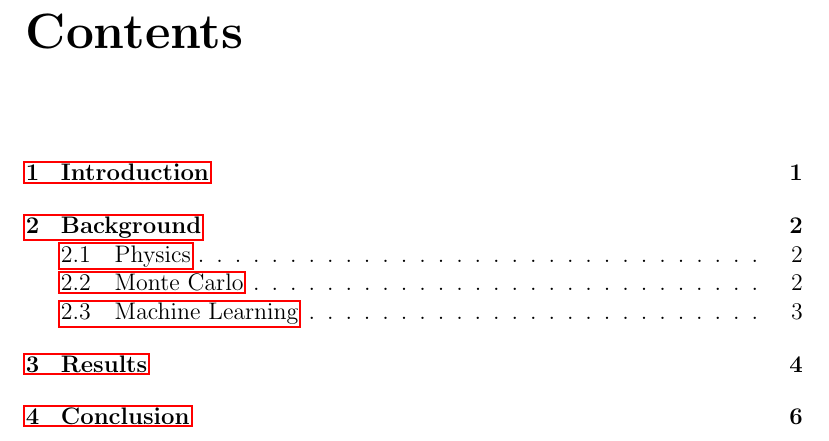
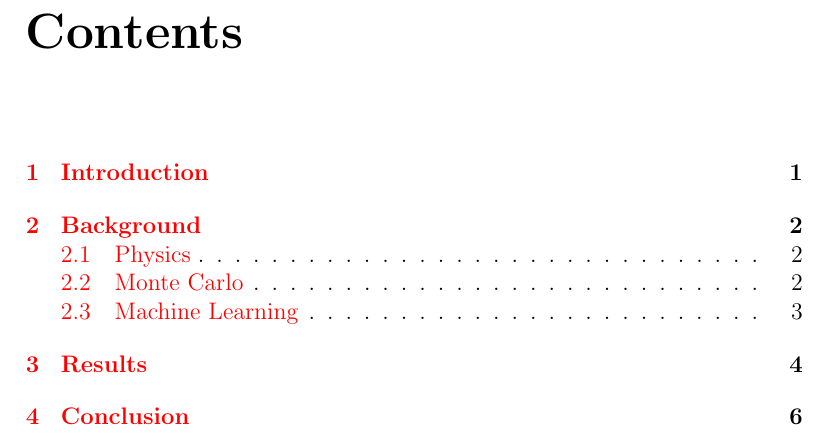
Before and after one commit to dorksquith/go, a LaTeX document (Report/report.tex): part of page 3 of 11, cut so that both start at the same text. Compiled offline with pdfLaTeX.

Commit message:
minor changes

```diff
--- a/Report/report.tex
+++ b/Report/report.tex
@@ -5,11 +5,18 @@
 \documentclass[12pt,a4paper]{report}
 \usepackage[pdftex]{graphicx}
 \usepackage{url}
-\usepackage[bookmarks]{hyperref}
 \usepackage{subfigure}
-\usepackage{xcolor}
+\usepackage[svgnames]{xcolor}
+\usepackage[bookmarks,colorlinks]{hyperref}
+\AtBeginDocument{%
+  \hypersetup{
+    citecolor=Blue,
+    urlcolor=Blue}}
+
 
 \graphicspath{{figures/}}
+
+
 \begin{document}
 
 \input{./title.tex}
```
